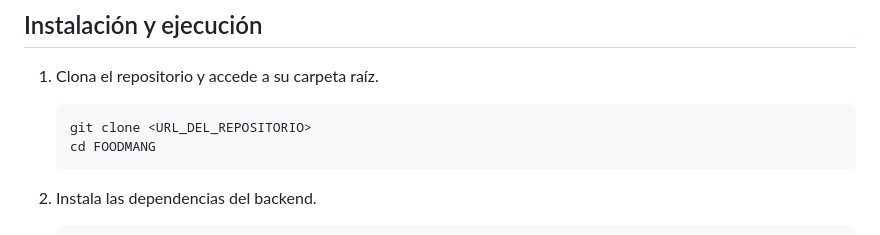
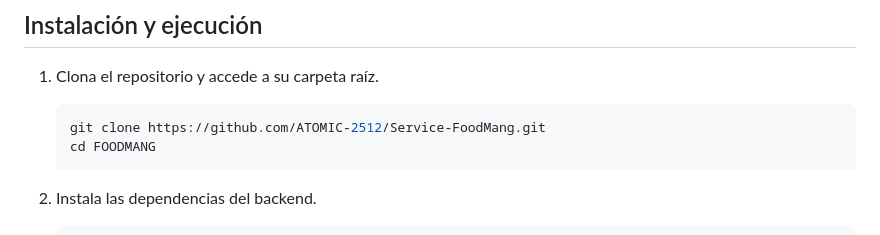
Before and after one commit to ATOMIC-2512/Service-FoodMang, a Markdown page: README.md, the part around the change. Rendered like a GitHub page.

Commit message:
enlace del Readme

````diff
--- a/README.md
+++ b/README.md
@@ -56,7 +56,7 @@ FOODMANG/
 1. Clona el repositorio y accede a su carpeta raíz.
 
    ```bash
-   git clone <URL_DEL_REPOSITORIO>
+   git clone https://github.com/ATOMIC-2512/Service-FoodMang.git
    cd FOODMANG
    ```
 
````
